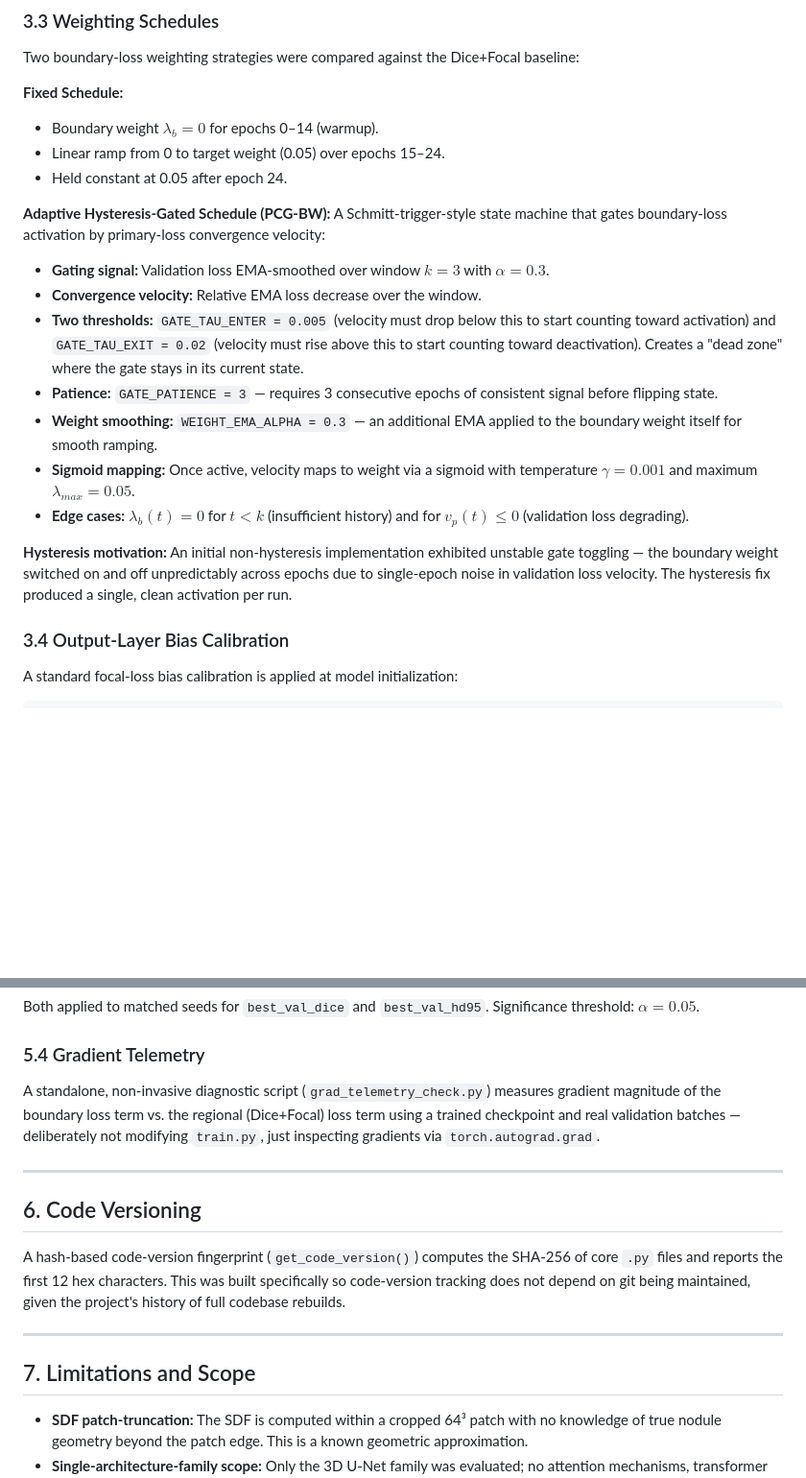
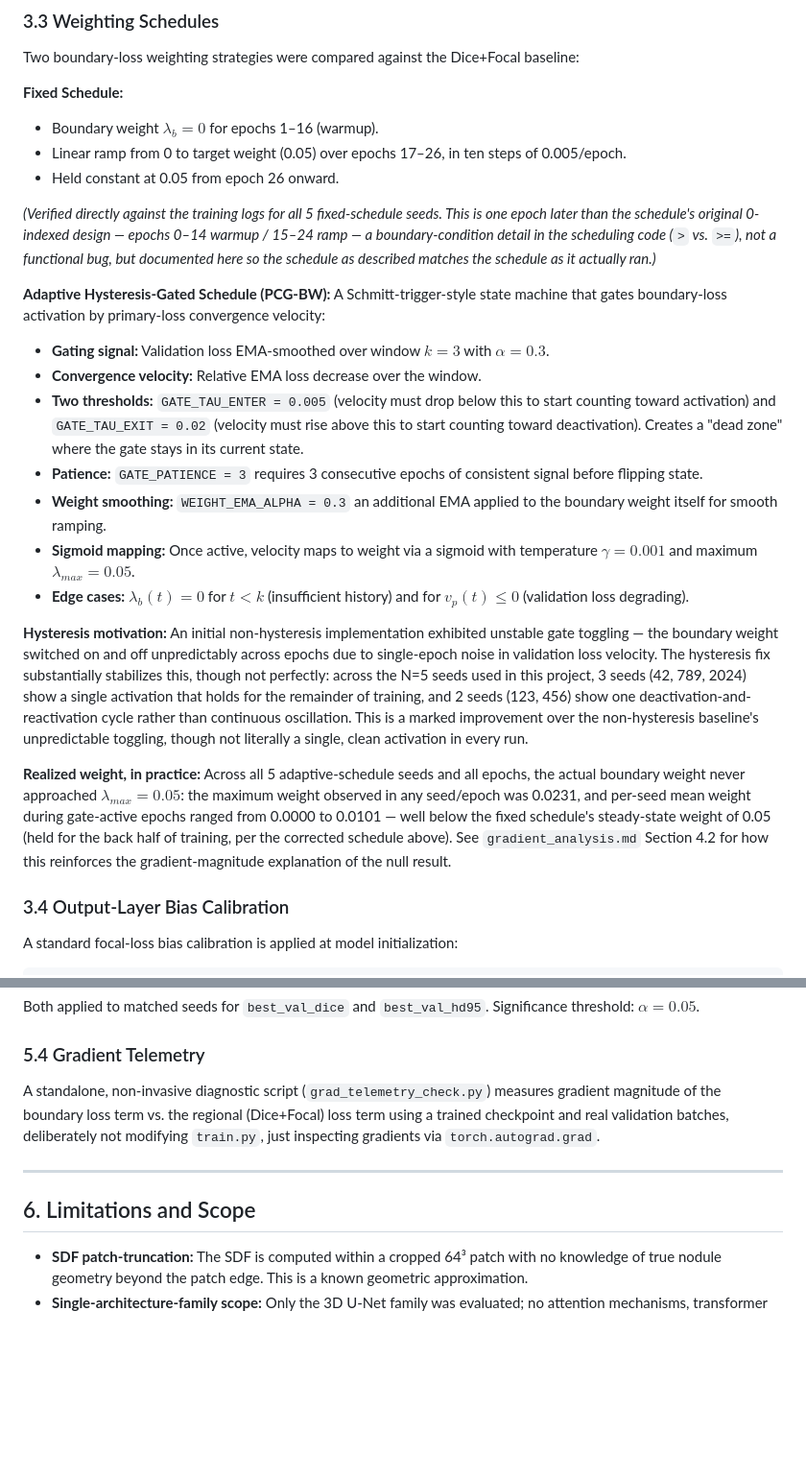
Before and after one commit to furycurry/lidc-3d-nodule-benchmark, a Markdown page: docs/methodology.md, 2 parts joined by grey strips. Shown at 96% size. GitHub-like rendering; blank space fills up the shorter version.

```diff
--- a/docs/methodology.md
+++ b/docs/methodology.md
@@ -121,9 +121,11 @@ $$\mathcal{L}_B = \frac{1}{N} \sum_{x} p(x) \cdot \phi(x)$$
 Two boundary-loss weighting strategies were compared against the Dice+Focal baseline:
 
 **Fixed Schedule:**
-- Boundary weight $\lambda_b = 0$ for epochs 0–14 (warmup).
-- Linear ramp from 0 to target weight (0.05) over epochs 15–24.
-- Held constant at 0.05 after epoch 24.
+- Boundary weight $\lambda_b = 0$ for epochs 1–16 (warmup).
+- Linear ramp from 0 to target weight (0.05) over epochs 17–26, in ten steps of 0.005/epoch.
+- Held constant at 0.05 from epoch 26 onward.
+
+*(Verified directly against the training logs for all 5 fixed-schedule seeds. This is one epoch later than the schedule's original 0-indexed design — epochs 0–14 warmup / 15–24 ramp — a boundary-condition detail in the scheduling code (`>` vs. `>=`), not a functional bug, but documented here so the schedule as described matches the schedule as it actually ran.)*
 
 **Adaptive Hysteresis-Gated Schedule (PCG-BW):**
 A Schmitt-trigger-style state machine that gates boundary-loss activation by primary-loss convergence velocity:
@@ -131,12 +133,14 @@ A Schmitt-trigger-style state machine that gates boundary-loss activation by pri
 - **Gating signal:** Validation loss EMA-smoothed over window $k=3$ with $\alpha=0.3$.
 - **Convergence velocity:** Relative EMA loss decrease over the window.
 - **Two thresholds:** `GATE_TAU_ENTER = 0.005` (velocity must drop below this to start counting toward activation) and `GATE_TAU_EXIT = 0.02` (velocity must rise above this to start counting toward deactivation). Creates a "dead zone" where the gate stays in its current state.
-- **Patience:** `GATE_PATIENCE = 3` — requires 3 consecutive epochs of consistent signal before flipping state.
-- **Weight smoothing:** `WEIGHT_EMA_ALPHA = 0.3` — an additional EMA applied to the boundary weight itself for smooth ramping.
+- **Patience:** `GATE_PATIENCE = 3` requires 3 consecutive epochs of consistent signal before flipping state.
+- **Weight smoothing:** `WEIGHT_EMA_ALPHA = 0.3` an additional EMA applied to the boundary weight itself for smooth ramping.
 - **Sigmoid mapping:** Once active, velocity maps to weight via a sigmoid with temperature $\gamma = 0.001$ and maximum $\lambda_{max} = 0.05$.
 - **Edge cases:** $\lambda_b(t) = 0$ for $t < k$ (insufficient history) and for $v_p(t) \leq 0$ (validation loss degrading).
 
-**Hysteresis motivation:** An initial non-hysteresis implementation exhibited unstable gate toggling — the boundary weight switched on and off unpredictably across epochs due to single-epoch noise in validation loss velocity. The hysteresis fix produced a single, clean activation per run.
+**Hysteresis motivation:** An initial non-hysteresis implementation exhibited unstable gate toggling — the boundary weight switched on and off unpredictably across epochs due to single-epoch noise in validation loss velocity. The hysteresis fix substantially stabilizes this, though not perfectly: across the N=5 seeds used in this project, 3 seeds (42, 789, 2024) show a single activation that holds for the remainder of training, and 2 seeds (123, 456) show one deactivation-and-reactivation cycle rather than continuous oscillation. This is a marked improvement over the non-hysteresis baseline's unpredictable toggling, though not literally a single, clean activation in every run.
+
+**Realized weight, in practice:** Across all 5 adaptive-schedule seeds and all epochs, the actual boundary weight never approached $\lambda_{max}=0.05$: the maximum weight observed in any seed/epoch was 0.0231, and per-seed mean weight during gate-active epochs ranged from 0.0000 to 0.0101 — well below the fixed schedule's steady-state weight of 0.05 (held for the back half of training, per the corrected schedule above). See `gradient_analysis.md` Section 4.2 for how this reinforces the gradient-magnitude explanation of the null result.
 
 ### 3.4 Output-Layer Bias Calibration
 A standard focal-loss bias calibration is applied at model initialization:
@@ -216,17 +220,11 @@ Pairwise comparisons across configurations use:
 Both applied to matched seeds for `best_val_dice` and `best_val_hd95`. Significance threshold: $\alpha = 0.05$.
 
 ### 5.4 Gradient Telemetry
-A standalone, non-invasive diagnostic script (`grad_telemetry_check.py`) measures gradient magnitude of the boundary loss term vs. the regional (Dice+Focal) loss term using a trained checkpoint and real validation batches — deliberately not modifying `train.py`, just inspecting gradients via `torch.autograd.grad`.
+A standalone, non-invasive diagnostic script (`grad_telemetry_check.py`) measures gradient magnitude of the boundary loss term vs. the regional (Dice+Focal) loss term using a trained checkpoint and real validation batches, deliberately not modifying `train.py`, just inspecting gradients via `torch.autograd.grad`.
 
 ---
 
-## 6. Code Versioning
-
-A hash-based code-version fingerprint (`get_code_version()`) computes the SHA-256 of core `.py` files and reports the first 12 hex characters. This was built specifically so code-version tracking does not depend on git being maintained, given the project's history of full codebase rebuilds.
-
----
-
-## 7. Limitations and Scope
+## 6. Limitations and Scope
 
 - **SDF patch-truncation:** The SDF is computed within a cropped 64³ patch with no knowledge of true nodule geometry beyond the patch edge. This is a known geometric approximation.
 - **Single-architecture-family scope:** Only the 3D U-Net family was evaluated; no attention mechanisms, transformer blocks, or other architectures were tested.
```
Also changed, not shown: other parts of docs/methodology.md (+1 -1 lines).
